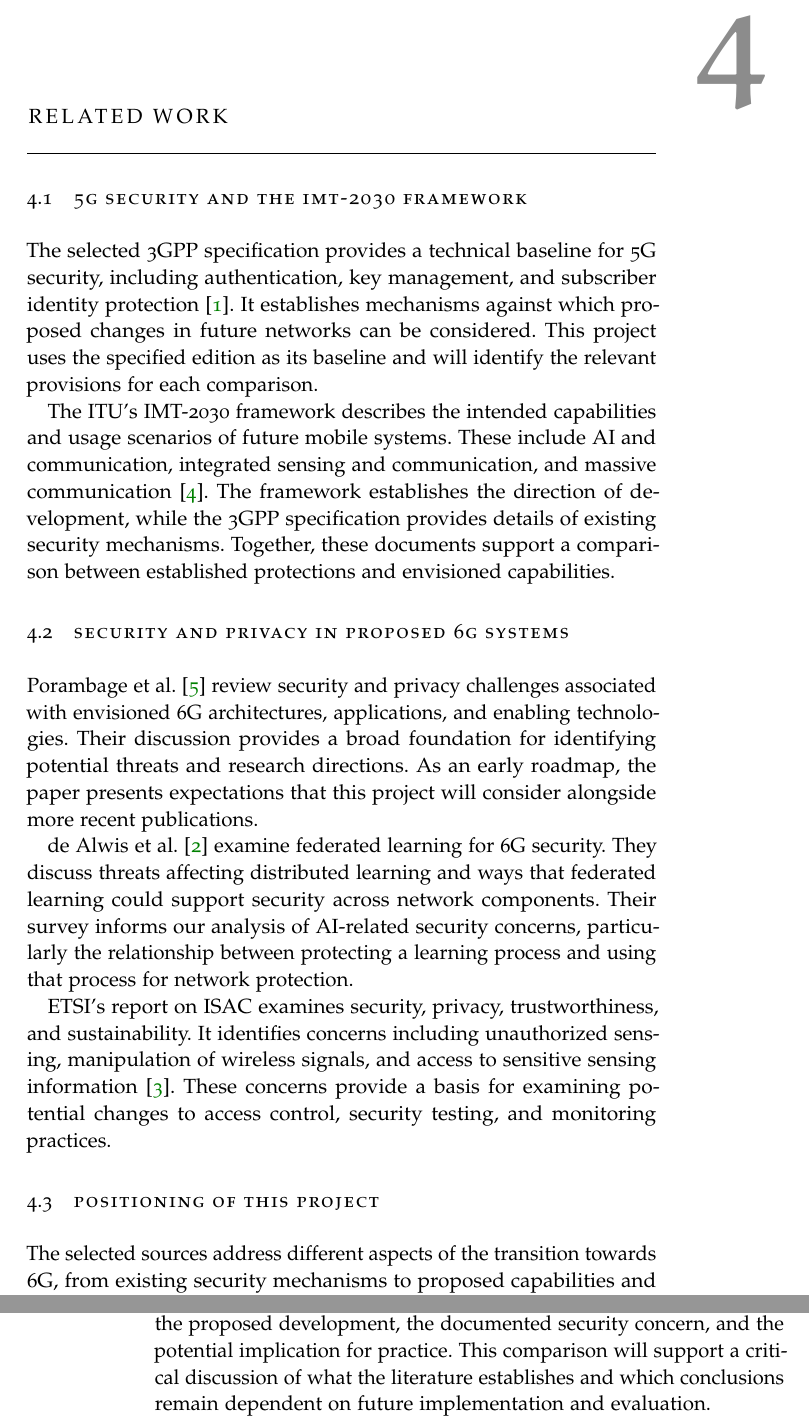
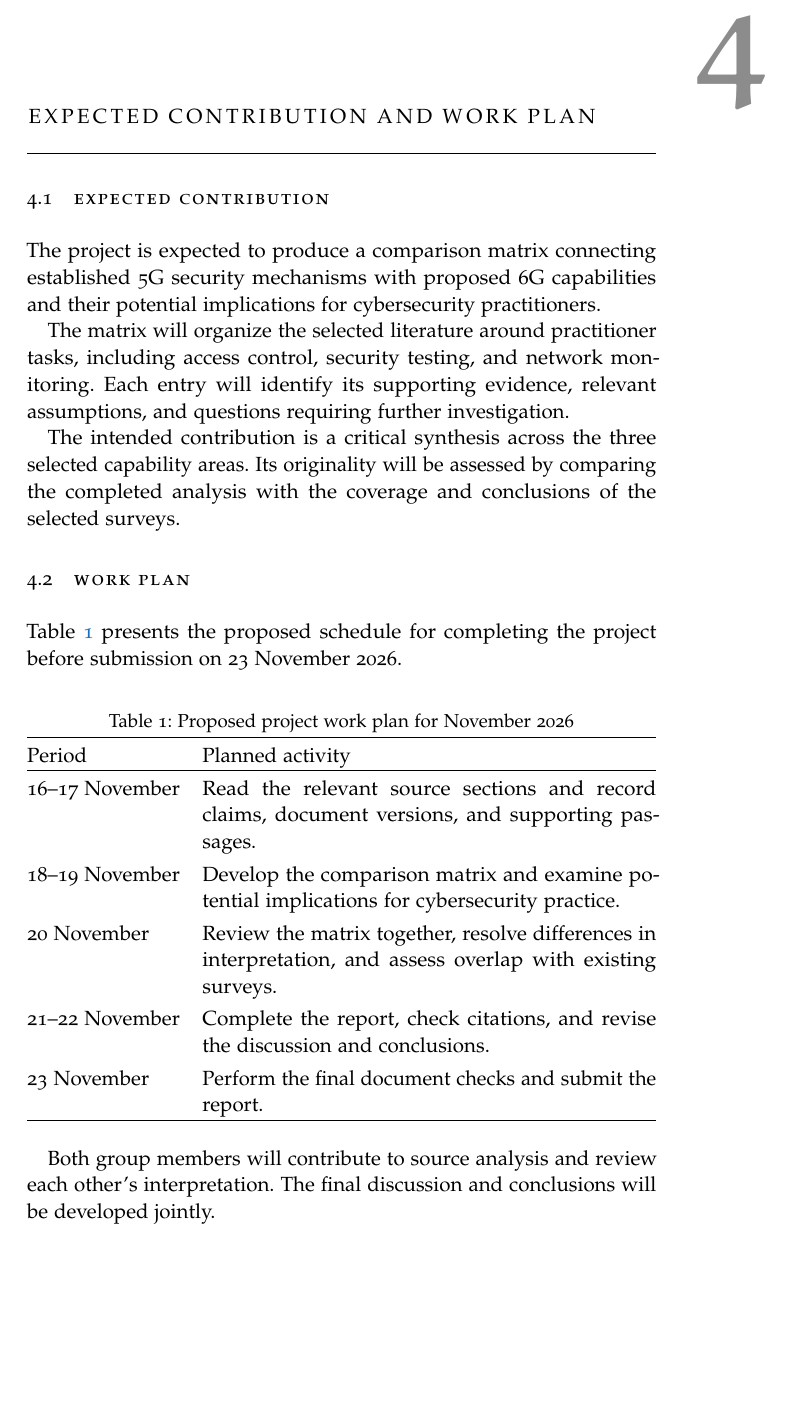
Before and after one commit to katantaziharrison/advancednetworks_Project_assignment, a LaTeX thesis (main.tex, which reads Chapters/Chapter04.tex): two parts of pages 25 and 26 of 34 before the commit and part of page 21 of 28 after it, the two joined at a grey line, cut at the place of the change. The pictures show the PDF file main.pdf that the author committed with the source.

Commit message:
added chapter04 methodology

```diff
--- a/Chapters/Chapter04.tex
+++ b/Chapters/Chapter04.tex
@@ -1,29 +1,60 @@
-% Chapter X
+\chapter{Expected Contribution and Work Plan}
+\label{ch:contribution-work-plan}
 
-\chapter{Chapter Title} % Chapter title
+\section{Expected Contribution}
 
-\label{ch:name} % For referencing the chapter elsewhere, use \autoref{ch:name}
+The project is expected to produce a comparison matrix
+connecting established 5G security mechanisms with
+proposed 6G capabilities and their potential implications
+for cybersecurity practitioners.
 
-%----------------------------------------------------------------------------------------
+The matrix will organize the selected literature around
+practitioner tasks, including access control, security
+testing, and network monitoring. Each entry will identify
+its supporting evidence, relevant assumptions, and
+questions requiring further investigation.
 
-\section{Section Title}
+The intended contribution is a critical synthesis across
+the three selected capability areas. Its originality
+will be assessed by comparing the completed analysis
+with the coverage and conclusions of the selected surveys.
 
-Content
+\section{Work Plan}
 
-%------------------------------------------------
+Table~\ref{tab:work-plan} presents the proposed schedule
+for completing the project before submission on
+23 November 2026.
 
-\subsection{Subsection Title}
+\begin{table}[htbp]
+\centering
+\caption{Proposed project work plan for November 2026}
+\label{tab:work-plan}
+\begin{tabularx}{\textwidth}{@{}lX@{}}
+\hline
+Period & Planned activity \\
+\hline
+16--17 November &
+Read the relevant source sections and record claims,
+document versions, and supporting passages. \\
 
-Content
+18--19 November &
+Develop the comparison matrix and examine potential
+implications for cybersecurity practice. \\
 
-%------------------------------------------------
+20 November &
+Review the matrix together, resolve differences in
+interpretation, and assess overlap with existing surveys. \\
 
-\subsection{Subsection Title}
+21--22 November &
+Complete the report, check citations, and revise the
+discussion and conclusions. \\
 
-Content
+23 November &
+Perform the final document checks and submit the report. \\
+\hline
+\end{tabularx}
+\end{table}
 
-%----------------------------------------------------------------------------------------
-
-\section{Section Title}
-
-Content
+Both group members will contribute to source analysis
+and review each other's interpretation. The final
+discussion and conclusions will be developed jointly.
```
Also changed, not shown: main.tex (+6 -5 lines), main.pdf.
